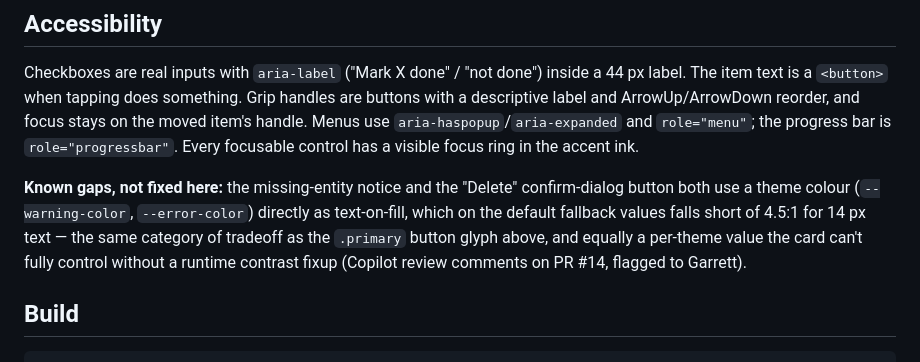
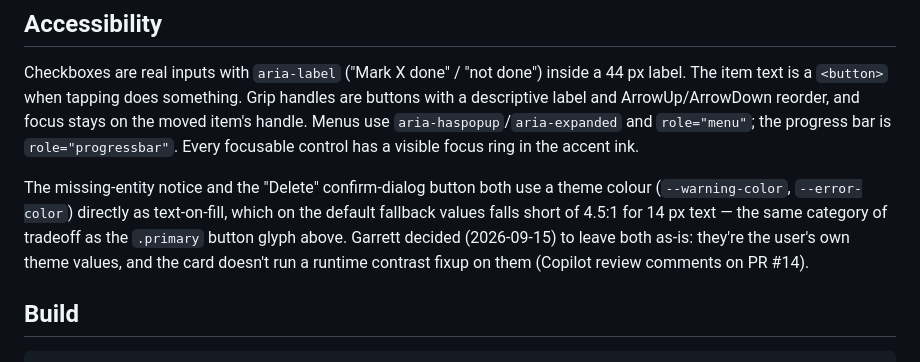
Before and after one commit to garrett-livefront/listapp-ha, a Markdown page: docs/card.md, the part around the change. GitHub-like rendering.

Commit message:
docs/card.md: settle the warning/error text-on-fill contrast gap
Garrett decided 2026-09-15 to leave it as-is, same reasoning as the
.primary button glyph — reword from a pending flag to a settled decision.

Co-Authored-By: Claude Sonnet 5 <noreply@anthropic.com>
Claude-Session: https://claude.ai/code/session_01UpTSDsnRNjGzj84EAQCgsy

```diff
--- a/docs/card.md
+++ b/docs/card.md
@@ -387,11 +387,11 @@ label and ArrowUp/ArrowDown reorder, and focus stays on the moved item's handle.
 `aria-haspopup`/`aria-expanded` and `role="menu"`; the progress bar is `role="progressbar"`.
 Every focusable control has a visible focus ring in the accent ink.
 
-**Known gaps, not fixed here:** the missing-entity notice and the "Delete" confirm-dialog button
-both use a theme colour (`--warning-color`, `--error-color`) directly as text-on-fill, which on the
-default fallback values falls short of 4.5:1 for 14 px text — the same category of tradeoff as the
-`.primary` button glyph above, and equally a per-theme value the card can't fully control without a
-runtime contrast fixup (Copilot review comments on PR #14, flagged to Garrett).
+The missing-entity notice and the "Delete" confirm-dialog button both use a theme colour
+(`--warning-color`, `--error-color`) directly as text-on-fill, which on the default fallback values
+falls short of 4.5:1 for 14 px text — the same category of tradeoff as the `.primary` button glyph
+above. Garrett decided (2026-09-15) to leave both as-is: they're the user's own theme values, and
+the card doesn't run a runtime contrast fixup on them (Copilot review comments on PR #14).
 
 ## Build
 
```
